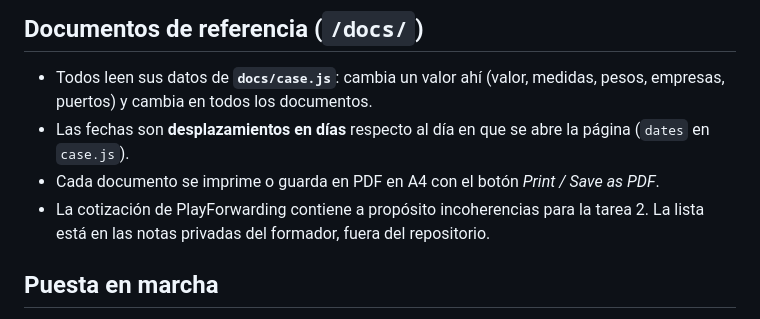
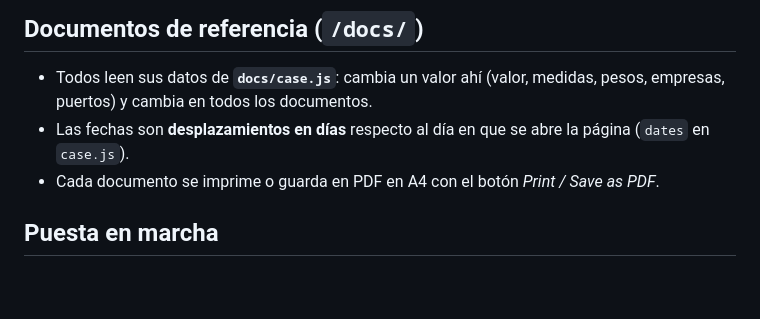
Before and after one commit to portvirtuallab/flash, a Markdown page: README.md, the part around the change. GitHub-like rendering; blank space fills up the shorter version.

Commit message:
README: remove note about the reference quotation
Co-Authored-By: Claude Opus 5.5 <noreply@anthropic.com>

```diff
--- a/README.md
+++ b/README.md
@@ -41,7 +41,6 @@ tiempo. La hoja **no** tiene que ser pública: nada lee la hoja directamente.
 - Todos leen sus datos de **`docs/case.js`**: cambia un valor ahí (valor, medidas, pesos, empresas, puertos) y cambia en todos los documentos.
 - Las fechas son **desplazamientos en días** respecto al día en que se abre la página (`dates` en `case.js`).
 - Cada documento se imprime o guarda en PDF en A4 con el botón *Print / Save as PDF*.
-- La cotización de PlayForwarding contiene a propósito incoherencias para la tarea 2. La lista está en las notas privadas del formador, fuera del repositorio.
 
 ## Puesta en marcha
 1. **Apps Script:** pega `Code.gs` en el proyecto.
```
